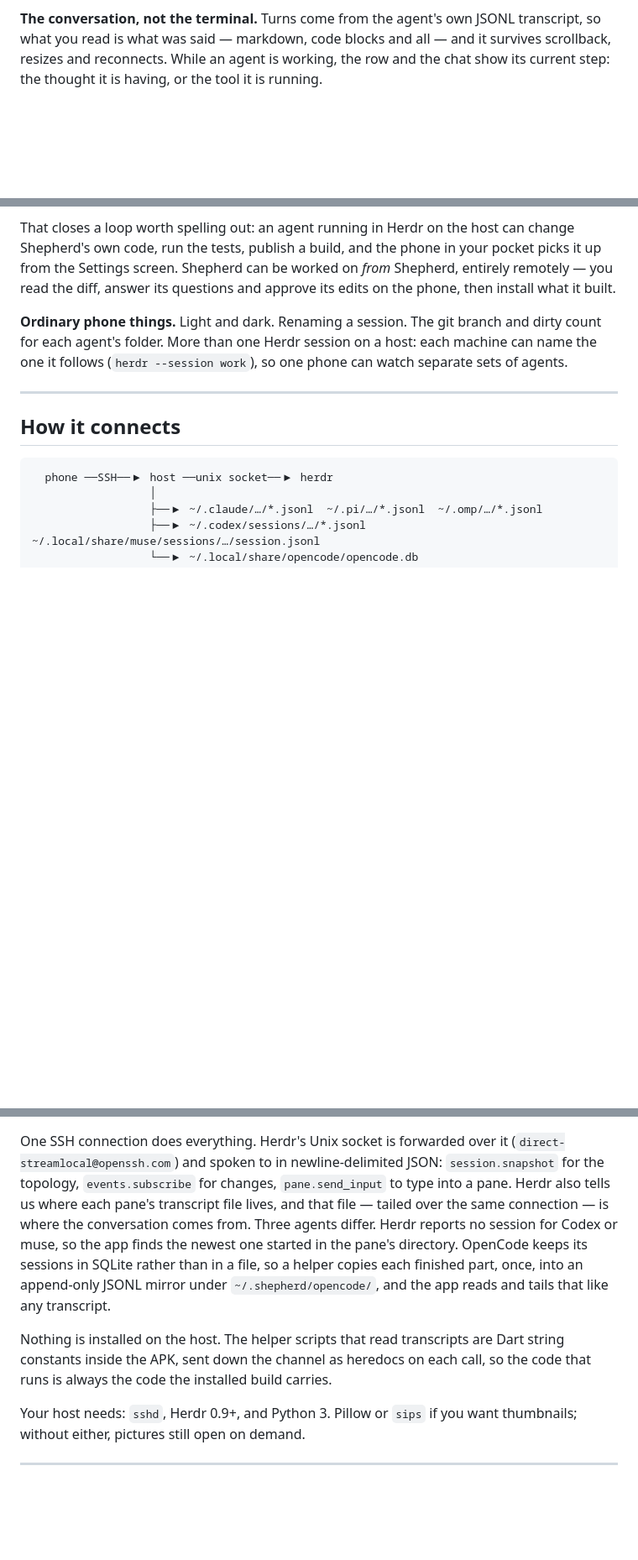
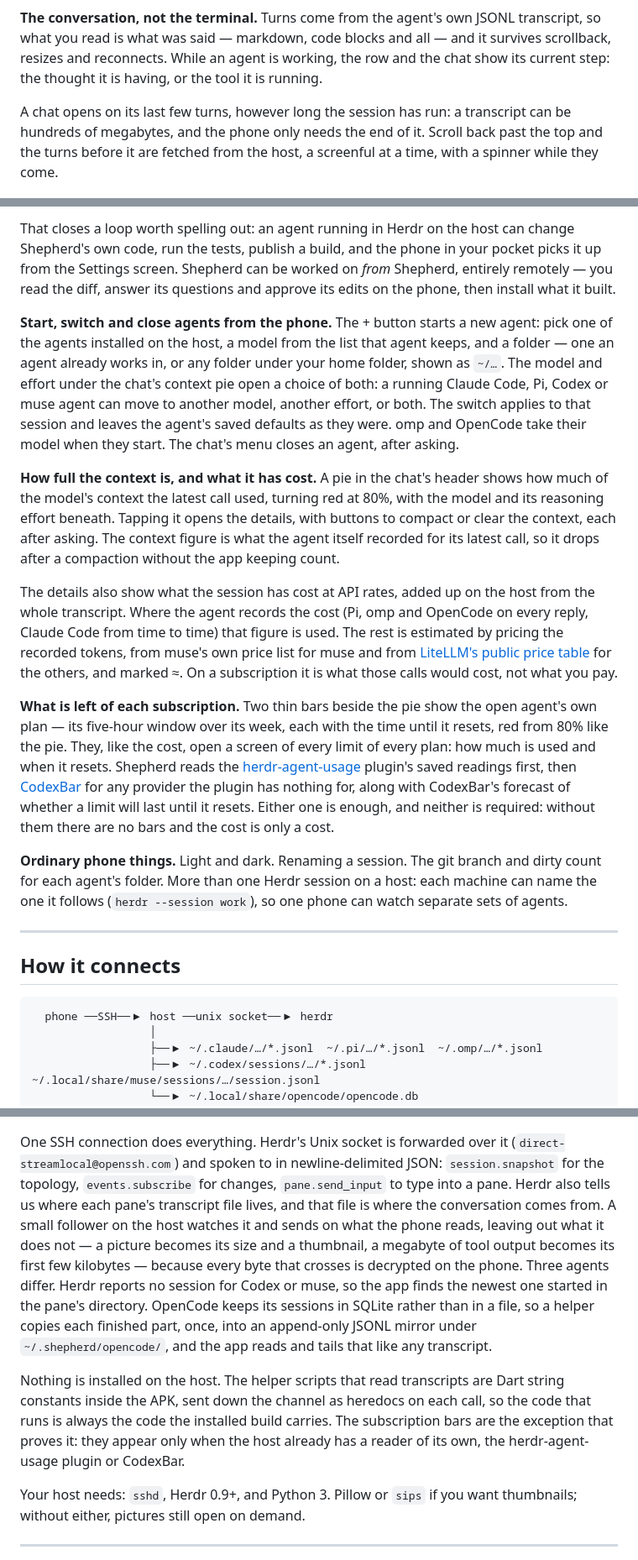
Before and after one commit to finik/shepherd, a Markdown page: README.md, 3 parts joined by grey strips. Shown at 84% size. GitHub-like rendering; blank space fills up the shorter version.

```diff
--- a/README.md
+++ b/README.md
@@ -60,6 +60,11 @@ and it survives scrollback, resizes and reconnects. While an agent is working,
 the row and the chat show its current step: the thought it is having, or the
 tool it is running.
 
+A chat opens on its last few turns, however long the session has run: a
+transcript can be hundreds of megabytes, and the phone only needs the end of
+it. Scroll back past the top and the turns before it are fetched from the host,
+a screenful at a time, with a spinner while they come.
+
 <img src="docs/images/chat.png" width="320" alt="A conversation several turns in, each answer with its step count beneath">
 
 **The reasoning, folded away until you want it.** A turn reads as an answer,
@@ -120,6 +125,43 @@ your pocket picks it up from the Settings screen. Shepherd can be worked on
 *from* Shepherd, entirely remotely — you read the diff, answer its questions and
 approve its edits on the phone, then install what it built.
 
+**Start, switch and close agents from the phone.** The + button starts a new
+agent: pick one of the agents installed on the host, a model from the list that
+agent keeps, and a folder — one an agent already works in, or any folder under
+your home folder, shown as `~/…`. The model and effort under the chat's context
+pie open a choice of both:
+a running Claude Code, Pi, Codex or muse agent can move to another model,
+another effort, or both. The switch applies to that session and leaves the
+agent's saved defaults as they were. omp and OpenCode take their model when they
+start. The chat's menu closes an agent, after asking.
+
+**How full the context is, and what it has cost.** A pie in the chat's header
+shows how much of the model's context the latest call used, turning red at
+80%, with the model and its reasoning effort beneath. Tapping it opens the
+details, with buttons to compact or clear the context, each after asking.
+The context figure is what the agent itself recorded for its latest call, so it
+drops after a compaction without the app keeping count.
+
+The details also show what the session has cost at API rates, added up on the
+host from the whole transcript. Where the agent records the cost (Pi, omp and
+OpenCode on every reply, Claude Code from time to time) that figure is used.
+The rest is estimated by pricing the recorded tokens, from muse's own price
+list for muse and from
+[LiteLLM's public price table](https://github.com/BerriAI/litellm) for the
+others, and marked ≈. On a subscription it is what those calls would cost, not
+what you pay.
+
+**What is left of each subscription.** Two thin bars beside the pie show the
+open agent's own plan — its five-hour window over its week, each with the time
+until it resets, red from 80% like the pie. They, like the cost, open a screen
+of every limit of every plan: how much is used and when it resets. Shepherd
+reads the [herdr-agent-usage](https://github.com/levi-qiao/herdr-agent-usage)
+plugin's saved readings first, then
+[CodexBar](https://github.com/steipete/CodexBar) for any provider the plugin
+has nothing for, along with CodexBar's forecast of whether a limit will last
+until it resets. Either one is enough, and neither is required: without them
+there are no bars and the cost is only a cost.
+
 **Ordinary phone things.** Light and dark. Renaming a session. The git branch
 and dirty count for each agent's folder. More than one Herdr session on a host:
 each machine can name the one it follows (`herdr --session work`), so one phone
@@ -141,8 +183,11 @@ One SSH connection does everything. Herdr's Unix socket is forwarded over it
 (`direct-streamlocal@openssh.com`) and spoken to in newline-delimited JSON:
 `session.snapshot` for the topology, `events.subscribe` for changes,
 `pane.send_input` to type into a pane. Herdr also tells us where each pane's
-transcript file lives, and that file — tailed over the same connection — is
-where the conversation comes from. Three agents differ. Herdr reports no session
+transcript file lives, and that file is where the conversation comes from. A
+small follower on the host watches it and sends on what the phone reads,
+leaving out what it does not — a picture becomes its size and a thumbnail, a
+megabyte of tool output becomes its first few kilobytes — because every byte
+that crosses is decrypted on the phone. Three agents differ. Herdr reports no session
 for Codex or muse, so the app finds the newest one started in the pane's
 directory.
 OpenCode keeps its sessions in SQLite rather than in a file, so a helper copies
@@ -152,6 +197,9 @@ each finished part, once, into an append-only JSONL mirror under
 Nothing is installed on the host. The helper scripts that read transcripts are
 Dart string constants inside the APK, sent down the channel as heredocs on
 each call, so the code that runs is always the code the installed build carries.
+The subscription bars are the exception that proves it: they appear only when
+the host already has a reader of its own, the herdr-agent-usage plugin or
+CodexBar.
 
 Your host needs: `sshd`, Herdr 0.9+, and Python 3. Pillow or `sips` if you want
 thumbnails; without either, pictures still open on demand.
```
Also changed, not shown: other parts of README.md (+16 -3 lines), docs/test-matrix.md (+33 -2 lines).
